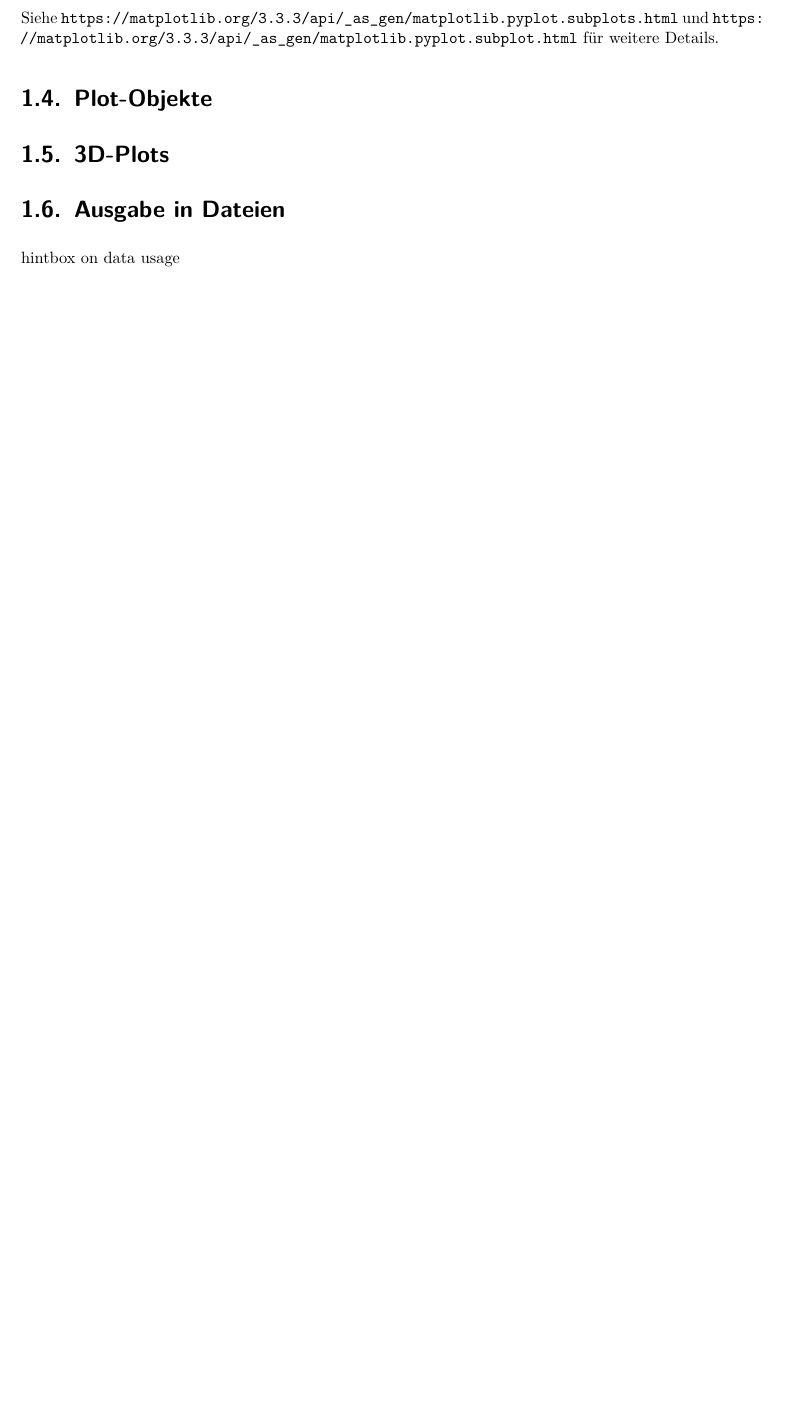
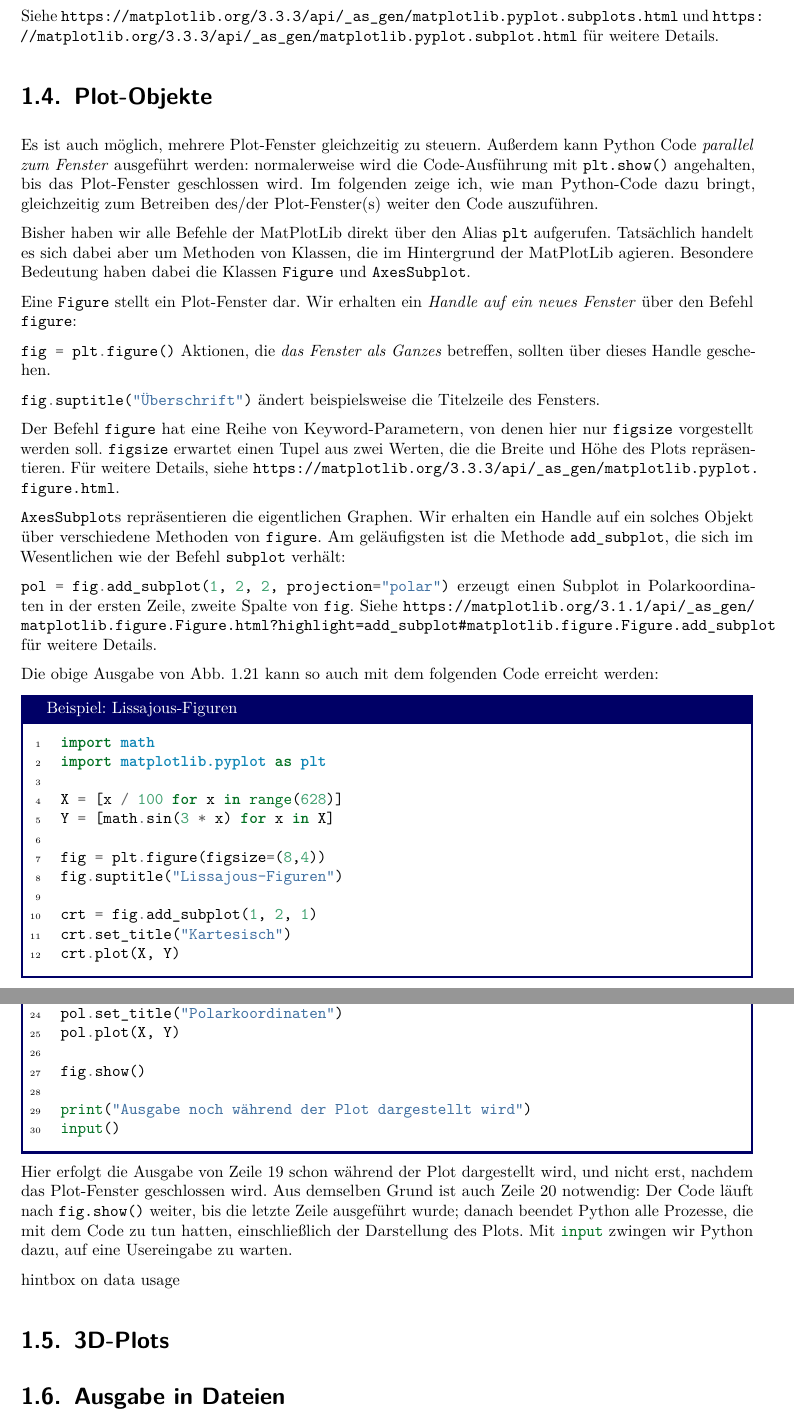
Before and after one commit to TheBlueChameleon/Script-Python-GER, a LaTeX document (Programmieren_in_Python.tex, which reads 10_Matplotlib.tex): part of page 28 of 33 before the commit and two parts of pages 29 and 30 of 35 after it, the two joined at a grey line, cut so that both start at the same text, the shorter picture padded with empty space. Compiled offline with pdfLaTeX.

Commit message:
progress

```diff
--- a/10_Matplotlib.tex
+++ b/10_Matplotlib.tex
@@ -880,11 +883,61 @@ plt.show()
 Siehe \url{https://matplotlib.org/3.3.3/api/_as_gen/matplotlib.pyplot.subplots.html} und \url{https://matplotlib.org/3.3.3/api/_as_gen/matplotlib.pyplot.subplot.html} für weitere Details.
 
 \section{Plot-Objekte}
+Es ist auch möglich, mehrere Plot-Fenster gleichzeitig zu steuern. Außerdem kann Python Code \emph{parallel zum Fenster} ausgeführt werden: normalerweise wird die Code-Ausführung mit \texttt{plt.show()} angehalten, bis das Plot-Fenster geschlossen wird. Im folgenden zeige ich, wie man Python-Code dazu bringt, gleichzeitig zum Betreiben des/der Plot-Fenster(s) weiter den Code auszuführen.
 
+Bisher haben wir alle Befehle der MatPlotLib direkt über den Alias \texttt{plt} aufgerufen. Tatsächlich handelt es sich dabei aber um Methoden von Klassen, die im Hintergrund der MatPlotLib agieren. Besondere Bedeutung haben dabei die Klassen \texttt{Figure} und \texttt{AxesSubplot}.
+
+Eine \texttt{Figure} stellt ein Plot-Fenster dar. Wir erhalten ein \emph{Handle auf ein neues Fenster} über den Befehl \texttt{figure}:
+\mint{python3}{fig = plt.figure()}
+Aktionen, die \emph{das Fenster als Ganzes} betreffen, sollten über dieses Handle geschehen.
+\mint{python3}{fig.suptitle("Überschrift")}
+ändert beispielsweise die Titelzeile des Fensters.
+
+Der Befehl \texttt{figure} hat eine Reihe von Keyword-Parametern, von denen hier nur \texttt{figsize} vorgestellt werden soll. \texttt{figsize} erwartet einen Tupel aus zwei Werten, die die Breite und Höhe des Plots repräsentieren. Für weitere Details, siehe \url{https://matplotlib.org/3.3.3/api/_as_gen/matplotlib.pyplot.figure.html}.
+
+\texttt{AxesSubplot}s repräsentieren die eigentlichen Graphen. Wir erhalten ein Handle auf ein solches Objekt über verschiedene Methoden von \texttt{figure}. Am geläufigsten ist die Methode \texttt{add\_subplot}, die sich im Wesentlichen wie der Befehl \texttt{subplot} verhält:
+\mint{python3}{pol = fig.add_subplot(1, 2, 2, projection="polar")}
+erzeugt einen Subplot in Polarkoordinaten in der ersten Zeile, zweite Spalte von \texttt{fig}.
+Siehe \url{https://matplotlib.org/3.1.1/api/_as_gen/matplotlib.figure.Figure.html?highlight=add_subplot#matplotlib.figure.Figure.add_subplot} für weitere Details.
+
+Die obige Ausgabe von Abb. \ref{fig:plt-Lissajous} kann so auch mit dem folgenden Code erreicht werden:
+\begin{codebox}[Beispiel: Lissajous-Figuren]
+\begin{minted}[linenos]{python3}
+import math
+import matplotlib.pyplot as plt
+
+X = [x / 100 for x in range(628)]
+Y = [math.sin(3 * x) for x in X]
+
+fig = plt.figure(figsize=(8,4))
+fig.suptitle("Lissajous-Figuren")
+
+crt = fig.add_subplot(1, 2, 1)
+crt.set_title("Kartesisch")
+crt.plot(X, Y)
+\end{minted}
+\end{codebox}
+%
+\begin{codebox}[]
+\begin{minted}[linenos, firstnumber=last]{python3}
+
+pol = fig.add_subplot(1, 2, 2, projection="polar")
+pol.set_title("Polarkoordinaten")
+pol.plot(X, Y)
+
+fig.show()
+
+print("Ausgabe noch während der Plot dargestellt wird")
+input()
+\end{minted}
+\end{codebox}
+
+Hier erfolgt die Ausgabe von Zeile 19 schon während der Plot dargestellt wird, und nicht erst, nachdem das Plot-Fenster geschlossen wird. Aus demselben Grund ist auch Zeile 20 notwendig: Der Code läuft nach \texttt{fig.show()} weiter, bis die letzte Zeile ausgeführt wurde; danach beendet Python alle Prozesse, die mit dem Code zu tun hatten, einschließlich der Darstellung des Plots. Mit \inPy{input} zwingen wir Python dazu, auf eine Usereingabe zu warten.
+
+hintbox on data usage
 
 \section{3D-Plots}
 
 
 \section{Ausgabe in Dateien}
-hintbox on data usage
 %https://matplotlib.org/api/pyplot_api.html
```
Also changed, not shown: 10_Matplotlib.tex (7 more changed lines).
